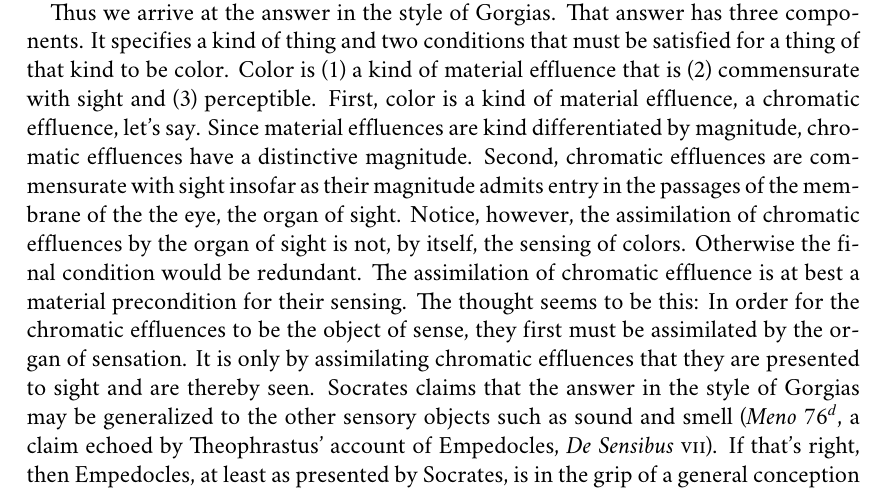
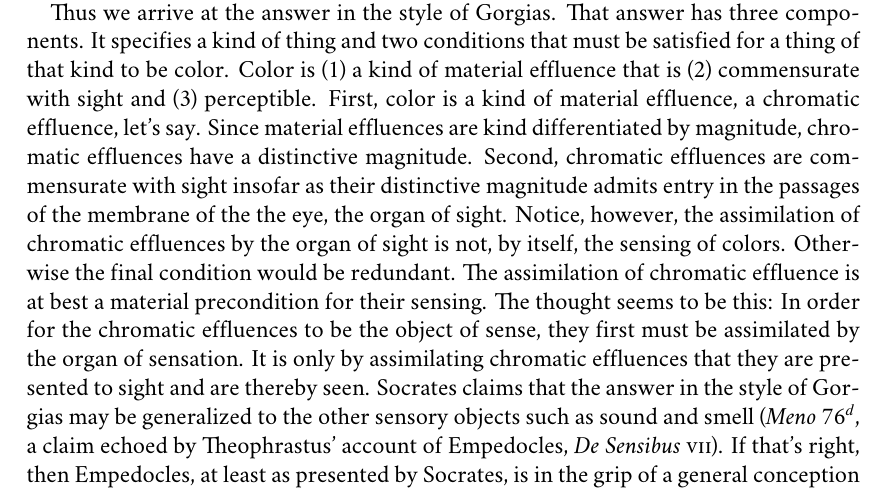
Before and after one commit to PhilGeek/formwithoutmatter, a LaTeX document (formwithoutmatter.tex): part of page 2 of 12, cut so that both start at the same text. Compiled offline with XeLaTeX; a missing font is replaced by an installed copy or a similar font.

Commit message:
Added qualification

```diff
--- a/formwithoutmatter.tex
+++ b/formwithoutmatter.tex
@@ -136,7 +136,7 @@ In the \emph{Meno} Socrates attributes to Empedocles a conception of perception
 
 The main elements of the account are relatively clear. Objects emit material effluences. Effluences are fine bodies that are kind differentiated in terms of magnitude. There are passages in which and through which material effluences may flow. Whether a material effluence may enter a passage depends on its magnitude. The magnitudes of some kinds of material effluences are too great or too small for them to flow through a given passage. Such passages exist in the membrane of the eye, thus allowing the eye to assimilate only a certain kind of material effluence, that is, the kind whose magnitude permits entry in ocular passages.
 
-Thus we arrive at the answer in the style of Gorgias. That answer has three components. It specifies a kind of thing and two conditions that must be satisfied for a thing of that kind to be color. Color is (1) a kind of material effluence that is (2) commensurate with sight and (3) perceptible. First, color is a kind of material effluence, a chromatic effluence, let's say. Since material effluences are kind differentiated by magnitude, chromatic effluences have a distinctive magnitude. Second, chromatic effluences are commensurate with sight insofar as their magnitude admits entry in the passages of the membrane of the the eye, the organ of sight. Notice, however, the assimilation of chromatic effluences by the organ of sight is not, by itself, the sensing of colors. Otherwise the final condition would be redundant. The assimilation of chromatic effluence is at best a material precondition for their sensing. The thought seems to be this: In order for the chromatic effluences to be the object of sense, they first must be assimilated by the organ of sensation. It is only by assimilating chromatic effluences that they are presented to sight and are thereby seen. Socrates claims that the answer in the style of Gorgias may be generalized to the other sensory objects such as sound and smell (\emph{Meno} 76\( ^{d} \), a claim echoed by Theophrastus' account of Empedocles, \emph{De Sensibus} \textsc{vii}). If that's right, then Empedocles, at least as presented by Socrates, is in the grip of a general conception of sensory awareness for which ingestion provides the model. Compare---in eating an olive, the matter of the olive is taken in and presented to the organ of taste and thereby tasted. On the ingestion model, to be perceptible is to be palpable to sense. % Olfaction, on one conception of it at any rate, provides a complementary model---an odor is the object of smell only if the particulate matter that constitutes that odor is in contact with the nasal membrane.
+Thus we arrive at the answer in the style of Gorgias. That answer has three components. It specifies a kind of thing and two conditions that must be satisfied for a thing of that kind to be color. Color is (1) a kind of material effluence that is (2) commensurate with sight and (3) perceptible. First, color is a kind of material effluence, a chromatic effluence, let's say. Since material effluences are kind differentiated by magnitude, chromatic effluences have a distinctive magnitude. Second, chromatic effluences are commensurate with sight insofar as their distinctive magnitude admits entry in the passages of the membrane of the the eye, the organ of sight. Notice, however, the assimilation of chromatic effluences by the organ of sight is not, by itself, the sensing of colors. Otherwise the final condition would be redundant. The assimilation of chromatic effluence is at best a material precondition for their sensing. The thought seems to be this: In order for the chromatic effluences to be the object of sense, they first must be assimilated by the organ of sensation. It is only by assimilating chromatic effluences that they are presented to sight and are thereby seen. Socrates claims that the answer in the style of Gorgias may be generalized to the other sensory objects such as sound and smell (\emph{Meno} 76\( ^{d} \), a claim echoed by Theophrastus' account of Empedocles, \emph{De Sensibus} \textsc{vii}). If that's right, then Empedocles, at least as presented by Socrates, is in the grip of a general conception of sensory awareness for which ingestion provides the model. Compare---in eating an olive, the matter of the olive is taken in and presented to the organ of taste and thereby tasted. On the ingestion model, to be perceptible is to be palpable to sense. % Olfaction, on one conception of it at any rate, provides a complementary model---an odor is the object of smell only if the particulate matter that constitutes that odor is in contact with the nasal membrane.
 
 The underlying thought is that in order for something to be the object of sense, it must be present to the sense organ. On the ingestion model, it is a general feature that taste shares with paradigmatic cases of touch that is operative---the object of sensation must be in contact with the sense organ for it to be sensed. I say \emph{paradigmatic} cases of touch since it is arguable, at least, that one can feel something that one is not in direct contact with. Thus one might feel the wooden frame of a Victorian rocking horse through the padding. Even Aristotle seems embarrassed at the thought that one cannot touch what is wet (\emph{De Anima} \textsc{ii}.11 423\( ^{a} \)21--423\( ^{b} \)16). Theophrastus' commentary supports the suggestion that an object must be in contact with the sense organ for it to be sensed. Following Aristotle (\emph{De Anima} \textsc{i}.2 404\( ^{b} \)12--15; cf \emph{Metaphysics} \textsc{iii}.4 1000\( ^{b} \)5--8), Theophrastus counts Empedocles as a likeness theorist---as explaining perception in terms of the similarity of the elements that compose the object of sense and the sense organ. However, in \emph{De Sensibus} \textsc{xv}, Theophrastus concedes that Empedocles remains silent on the compositional similarity of the material effluence and the sense organ that assimilates it, emphasizing instead the role of \emph{contact} in perception \citep{Kamtekar:2009fk,Sedley:1992uq}.
 
```
